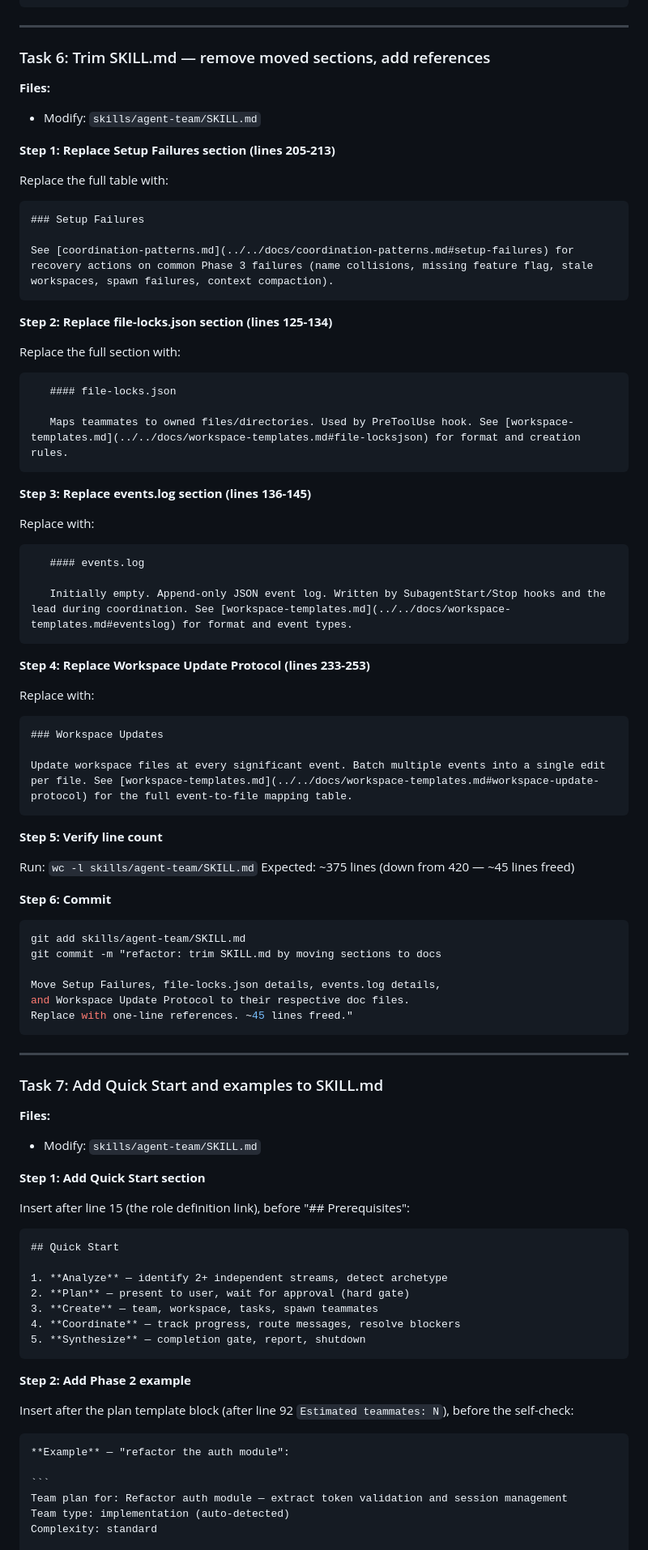
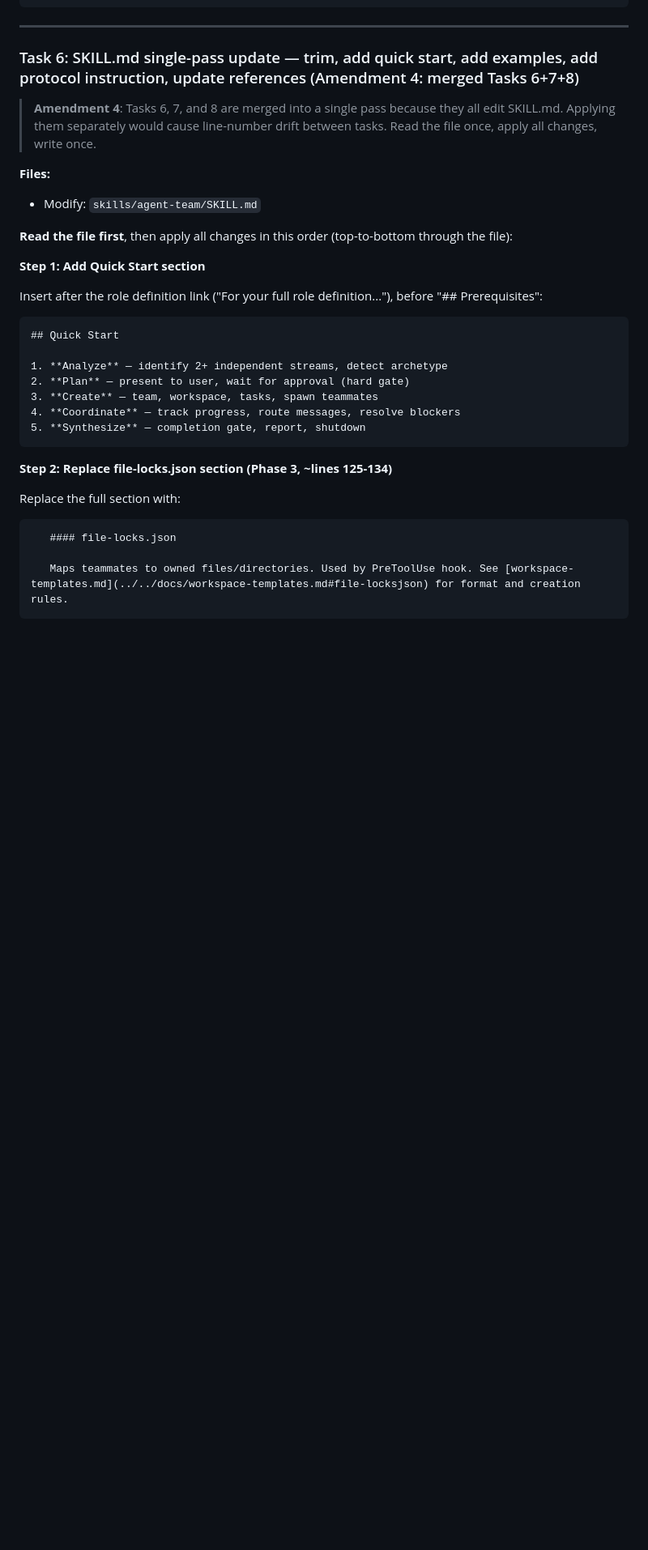
Before and after one commit to ducdmdev/agent-team-plugin, a Markdown page: docs/plans/2026-03-06-skill-best-practices.md, the part around one of its changes. Shown at 81% size. GitHub-like rendering; blank space fills up the shorter version.

`````diff
--- a/docs/plans/2026-03-06-skill-best-practices.md
+++ b/docs/plans/2026-03-06-skill-best-practices.md
@@ -383,77 +385,18 @@ sections with details previously only in SKILL.md."
 
 ---
 
-### Task 6: Trim SKILL.md — remove moved sections, add references
+### Task 6: SKILL.md single-pass update — trim, add quick start, add examples, add protocol instruction, update references (Amendment 4: merged Tasks 6+7+8)
+
+> **Amendment 4**: Tasks 6, 7, and 8 are merged into a single pass because they all edit SKILL.md. Applying them separately would cause line-number drift between tasks. Read the file once, apply all changes, write once.
 
 **Files:**
 - Modify: `skills/agent-team/SKILL.md`
 
-**Step 1: Replace Setup Failures section (lines 205-213)**
-
-Replace the full table with:
-
-```markdown
-### Setup Failures
-
-See [coordination-patterns.md](../../docs/coordination-patterns.md#setup-failures) for recovery actions on common Phase 3 failures (name collisions, missing feature flag, stale workspaces, spawn failures, context compaction).
-```
-
-**Step 2: Replace file-locks.json section (lines 125-134)**
-
-Replace the full section with:
-
-```markdown
-   #### file-locks.json
-
-   Maps teammates to owned files/directories. Used by PreToolUse hook. See [workspace-templates.md](../../docs/workspace-templates.md#file-locksjson) for format and creation rules.
-```
-
-**Step 3: Replace events.log section (lines 136-145)**
-
-Replace with:
-
-```markdown
-   #### events.log
-
-   Initially empty. Append-only JSON event log. Written by SubagentStart/Stop hooks and the lead during coordination. See [workspace-templates.md](../../docs/workspace-templates.md#eventslog) for format and event types.
-```
-
-**Step 4: Replace Workspace Update Protocol (lines 233-253)**
-
-Replace with:
-
-```markdown
-### Workspace Updates
-
-Update workspace files at every significant event. Batch multiple events into a single edit per file. See [workspace-templates.md](../../docs/workspace-templates.md#workspace-update-protocol) for the full event-to-file mapping table.
-```
-
-**Step 5: Verify line count**
-
-Run: `wc -l skills/agent-team/SKILL.md`
-Expected: ~375 lines (down from 420 — ~45 lines freed)
-
-**Step 6: Commit**
-
-```bash
-git add skills/agent-team/SKILL.md
-git commit -m "refactor: trim SKILL.md by moving sections to docs
-
-Move Setup Failures, file-locks.json details, events.log details,
-and Workspace Update Protocol to their respective doc files.
-Replace with one-line references. ~45 lines freed."
-```
-
----
-
-### Task 7: Add Quick Start and examples to SKILL.md
-
-**Files:**
-- Modify: `skills/agent-team/SKILL.md`
+**Read the file first**, then apply all changes in this order (top-to-bottom through the file):
 
 **Step 1: Add Quick Start section**
 
-Insert after line 15 (the role definition link), before "## Prerequisites":
+Insert after the role definition link ("For your full role definition..."), before "## Prerequisites":
 
 ```markdown
 ## Quick Start
@@ -465,15 +408,13 @@ Insert after line 15 (the role definition link), before "## Prerequisites":
 5. **Synthesize** — completion gate, report, shutdown
 ```
 
-**Step 2: Add Phase 2 example**
+**Step 2: Replace file-locks.json section (Phase 3, ~lines 125-134)**
 
-Insert after the plan template block (after line 92 `Estimated teammates: N`), before the self-check:
+Replace the full section with:
 
-````markdown
-**Example** — "refactor the auth module":
+```markdown
+   #### file-locks.json
 
+   Maps teammates to owned files/directories. Used by PreToolUse hook. See [workspace-templates.md](../../docs/workspace-templates.md#file-locksjson) for format and creation rules.
 ```
-Team plan for: Refactor auth module — extract token validation and session management
-Team type: implementation (auto-detected)
-Complexity: standard
 
`````
Also changed, not shown: other parts of docs/plans/2026-03-06-skill-best-practices.md (+92 -64 lines).
